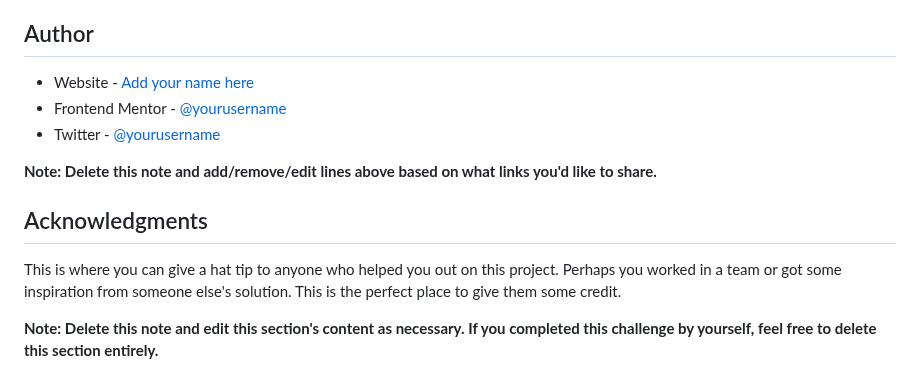
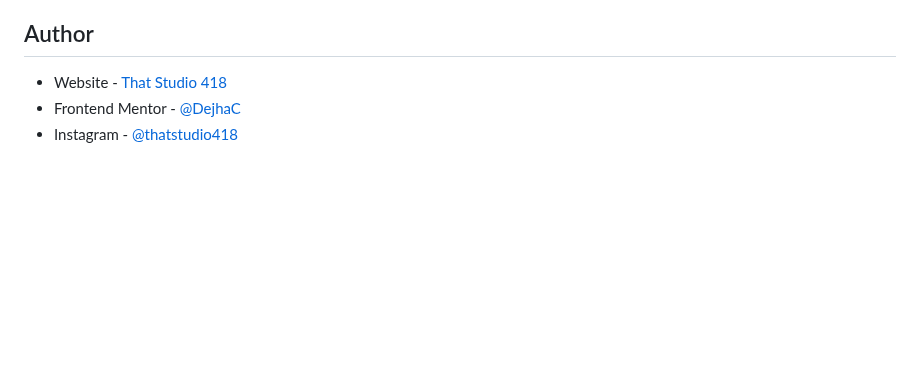
Before and after one commit to DejhaC/QR-Code, a Markdown page: README-template.md, the part around the change. Rendered like a GitHub page; blank space fills up the shorter version.

Commit message:
edited contact info

```diff
--- a/README-template.md
+++ b/README-template.md
@@ -84,14 +84,6 @@ I want to focus on being more comfortable with JavaScript in the future.
 
 ## Author
 
-- Website - [Add your name here](https://www.your-site.com)
-- Frontend Mentor - [@yourusername](https://www.frontendmentor.io/profile/yourusername)
-- Twitter - [@yourusername](https://www.twitter.com/yourusername)
-
-**Note: Delete this note and add/remove/edit lines above based on what links you'd like to share.**
-
-## Acknowledgments
-
-This is where you can give a hat tip to anyone who helped you out on this project. Perhaps you worked in a team or got some inspiration from someone else's solution. This is the perfect place to give them some credit.
-
-**Note: Delete this note and edit this section's content as necessary. If you completed this challenge by yourself, feel free to delete this section entirely.**
+- Website - [That Studio 418](https://www.thatstudio418.co)
+- Frontend Mentor - [@DejhaC](https://www.frontendmentor.io/profile/DejhaC)
+- Instagram - [@thatstudio418](https://www.instgram.com/thatstudio418)
```
